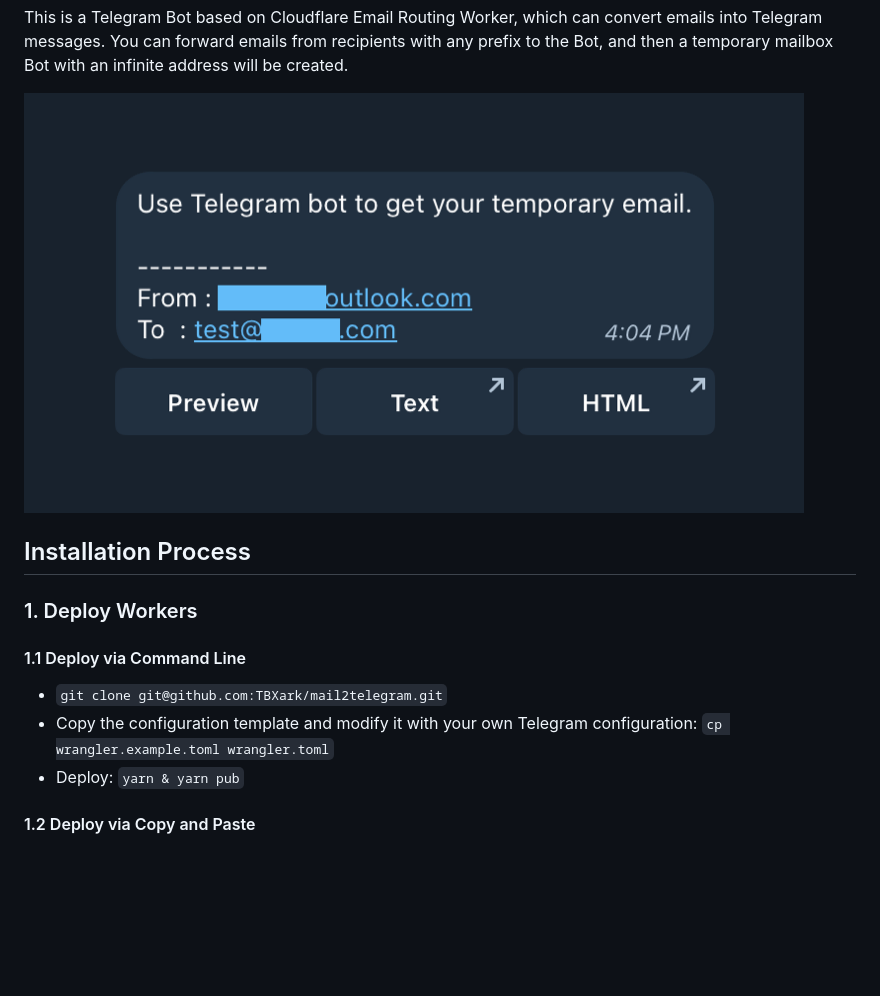
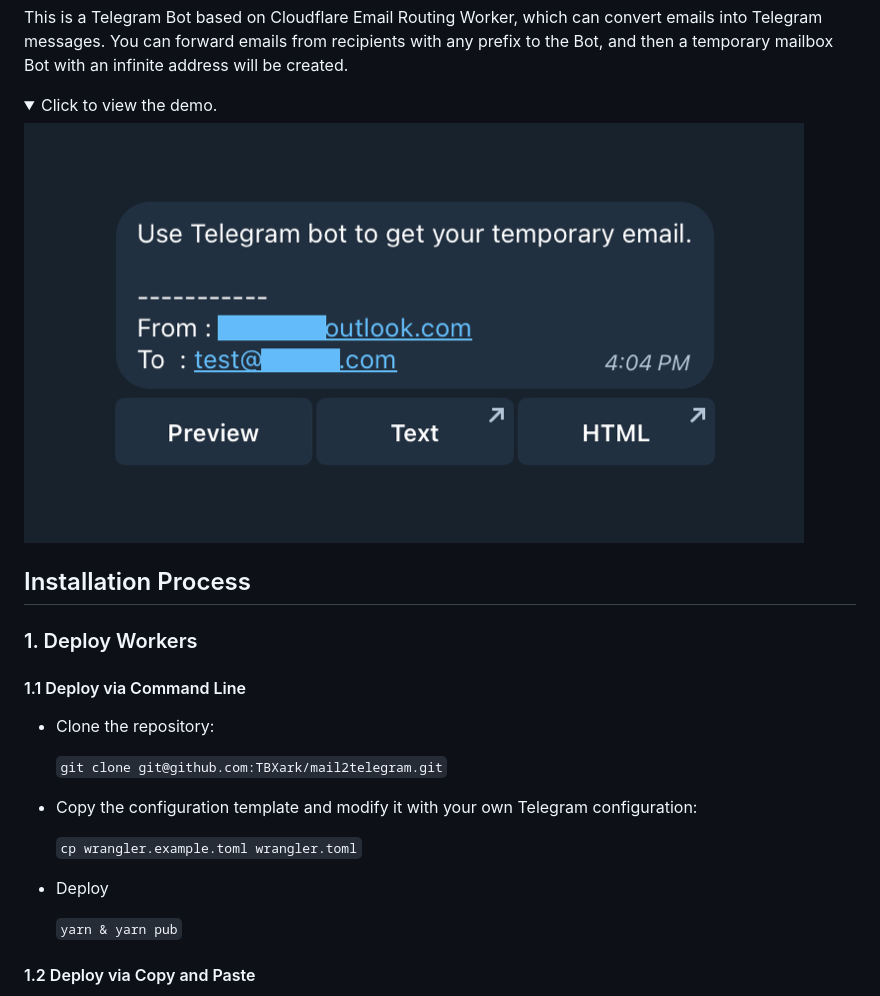
Before and after one commit to TBXark/mail2telegram, a Markdown page: README.md, the part around the change. Drawn GitHub-style; folded sections open; blank space fills up the shorter version.

Commit message:
doc: 折叠demo图片

```diff
--- a/README.md
+++ b/README.md
@@ -13,7 +13,10 @@ mail2telegram
 
 This is a Telegram Bot based on Cloudflare Email Routing Worker, which can convert emails into Telegram messages. You can forward emails from recipients with any prefix to the Bot, and then a temporary mailbox Bot with an infinite address will be created.
 
-![](example.png)
+<details>
+<summary>Click to view the demo.</summary>
+<img style="max-width: 600px;" alt="image" src="example.png">
+</details>
 
 
 
@@ -23,9 +26,15 @@ This is a Telegram Bot based on Cloudflare Email Routing Worker, which can conve
 
 #### 1.1 Deploy via Command Line
 
-- `git clone git@github.com:TBXark/mail2telegram.git`
-- Copy the configuration template and modify it with your own Telegram configuration: `cp wrangler.example.toml wrangler.toml`
-- Deploy: `yarn & yarn pub`
+- Clone the repository:
+
+    `git clone git@github.com:TBXark/mail2telegram.git`
+- Copy the configuration template and modify it with your own Telegram configuration:
+
+    `cp wrangler.example.toml wrangler.toml`
+- Deploy
+
+    `yarn & yarn pub`
 
 #### 1.2 Deploy via Copy and Paste
 
```
Also changed, not shown: README_CN.md (+4 -1 lines).
